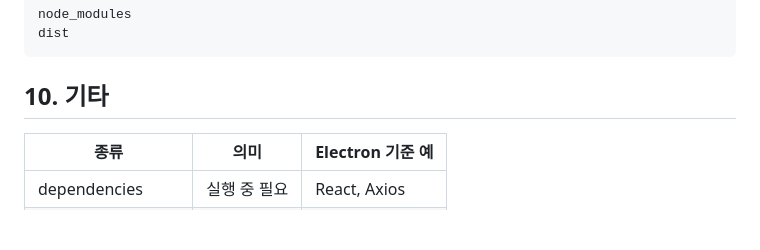
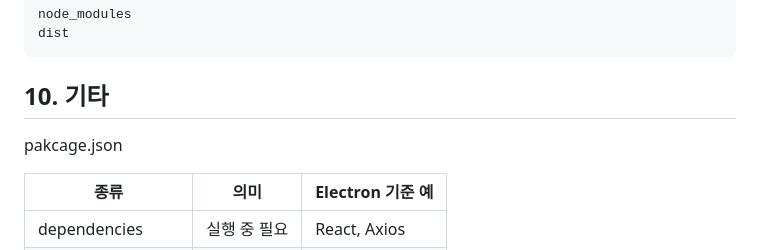
Before and after one commit to soultomind/Electron-Architecture, a Markdown page: README.md, the part around the change. GitHub-like rendering; blank space fills up the shorter version.

Commit message:
Chore: 기타 항목 내용 추가

```diff
--- a/README.md
+++ b/README.md
@@ -294,6 +294,8 @@ dist
 
 ## 10. 기타
 
+pakcage.json
+
 | 종류               | 의미      | Electron 기준 예   |
 | ---------------- | ------- | --------------- |
 | dependencies     | 실행 중 필요 | React, Axios    |
```
